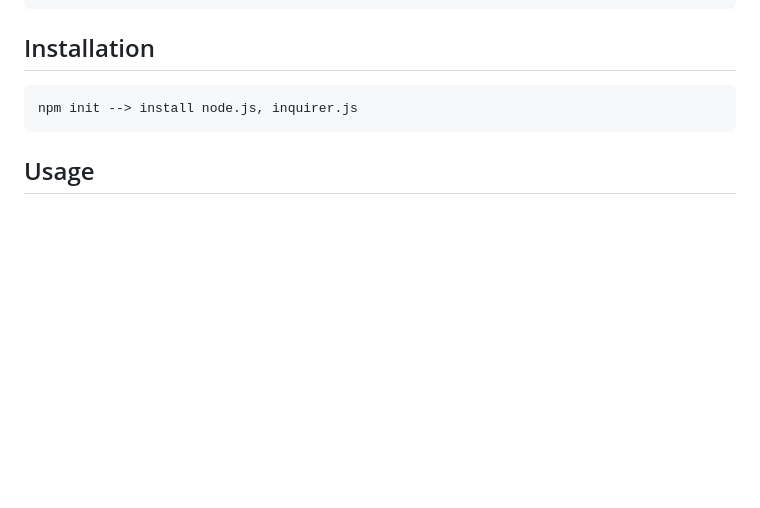
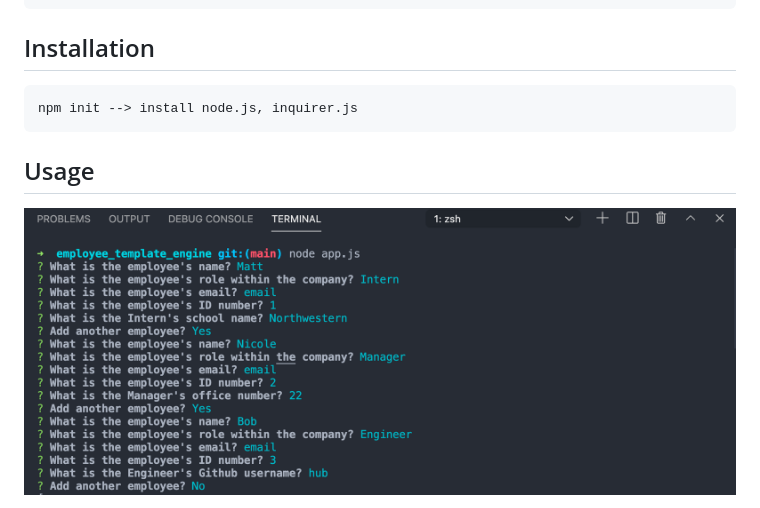
Before and after one commit to matthayden09/employee_template_engine, a Markdown page: README.md, the part around the change printed below. GitHub-like rendering; pictures changed too: assets/usage.png (added); blank space fills up the shorter version.

Commit message:
removed console logs, final fix on switch statement, added screenshot and video walkthrough to README

```diff
--- a/README.md
+++ b/README.md
@@ -14,4 +14,5 @@
 ## Installation
     npm init --> install node.js, inquirer.js
 ## Usage
+![Usage](https://github.com/matthayden09/employee_template_engine/blob/main/assets/usage.png)
 
```
Also changed, not shown: other parts of README.md (+1 -0 lines), 2 other files.
